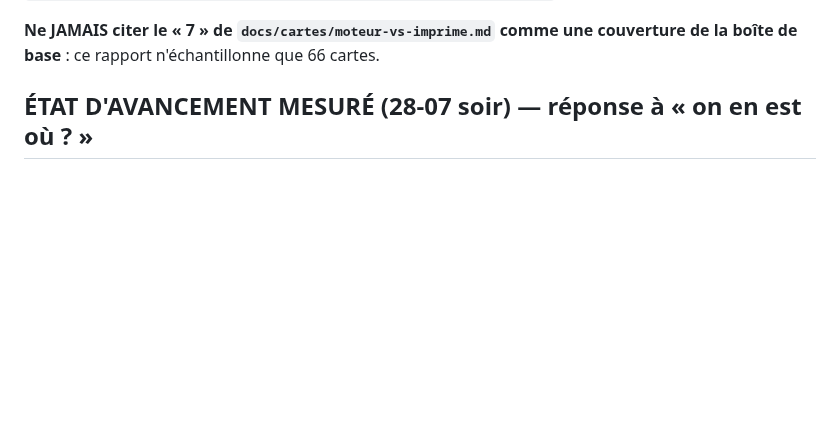
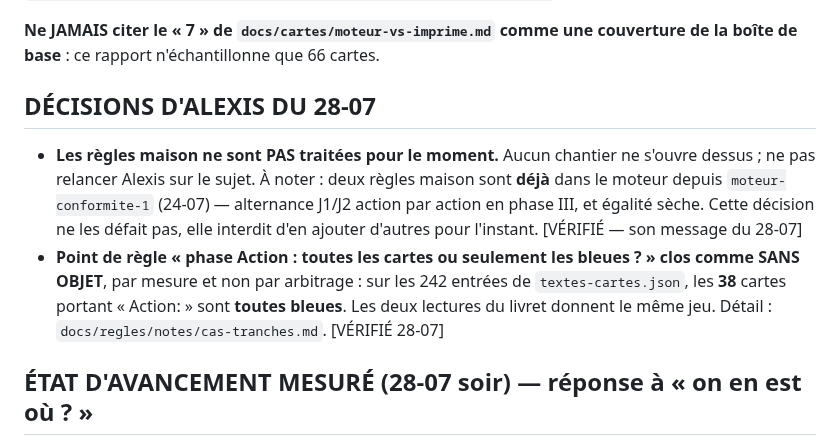
Before and after one commit to Alexry375/Terra, a Markdown page: docs/CTO_STATE.md, the part around the change. Rendered like a GitHub page; blank space fills up the shorter version.

Commit message:
Regles : phase Action close comme sans objet (mesure : les 38 cartes a action sont toutes bleues) + regles maison hors perimetre pour le moment

```diff
--- a/docs/CTO_STATE.md
+++ b/docs/CTO_STATE.md
@@ -37,6 +37,20 @@ prérequis (2), divers (4). Liste nominative :
 
 **Ne JAMAIS citer le « 7 » de `docs/cartes/moteur-vs-imprime.md` comme une
 couverture de la boîte de base** : ce rapport n'échantillonne que 66 cartes.
+
+## DÉCISIONS D'ALEXIS DU 28-07
+
+- **Les règles maison ne sont PAS traitées pour le moment.** Aucun chantier ne
+  s'ouvre dessus ; ne pas relancer Alexis sur le sujet. À noter : deux règles
+  maison sont **déjà** dans le moteur depuis `moteur-conformite-1` (24-07) —
+  alternance J1/J2 action par action en phase III, et égalité sèche. Cette
+  décision ne les défait pas, elle interdit d'en ajouter d'autres pour l'instant.
+  [VÉRIFIÉ — son message du 28-07]
+- **Point de règle « phase Action : toutes les cartes ou seulement les bleues ? »
+  clos comme SANS OBJET**, par mesure et non par arbitrage : sur les 242 entrées
+  de `textes-cartes.json`, les **38** cartes portant « Action: » sont **toutes
+  bleues**. Les deux lectures du livret donnent le même jeu. Détail :
+  `docs/regles/notes/cas-tranches.md`. [VÉRIFIÉ 28-07]
 
 ## ÉTAT D'AVANCEMENT MESURÉ (28-07 soir) — réponse à « on en est où ? »
 
```
Also changed, not shown: 1 other file.
